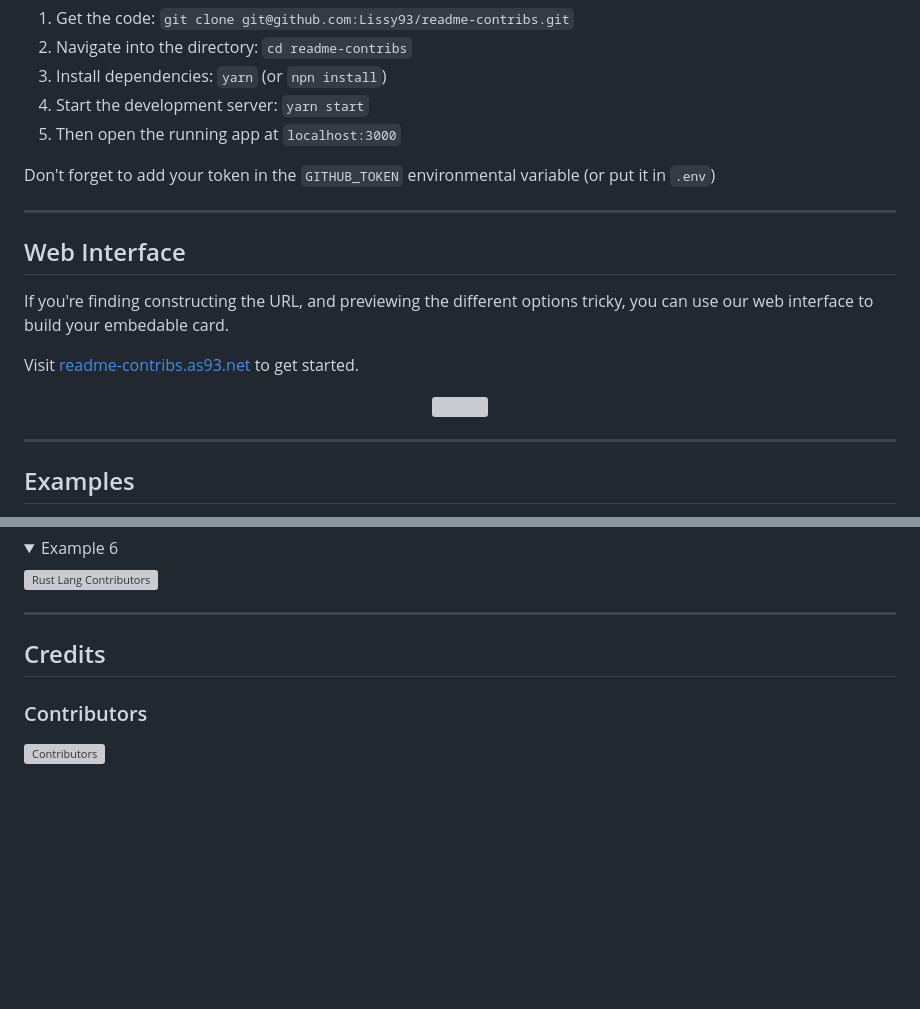
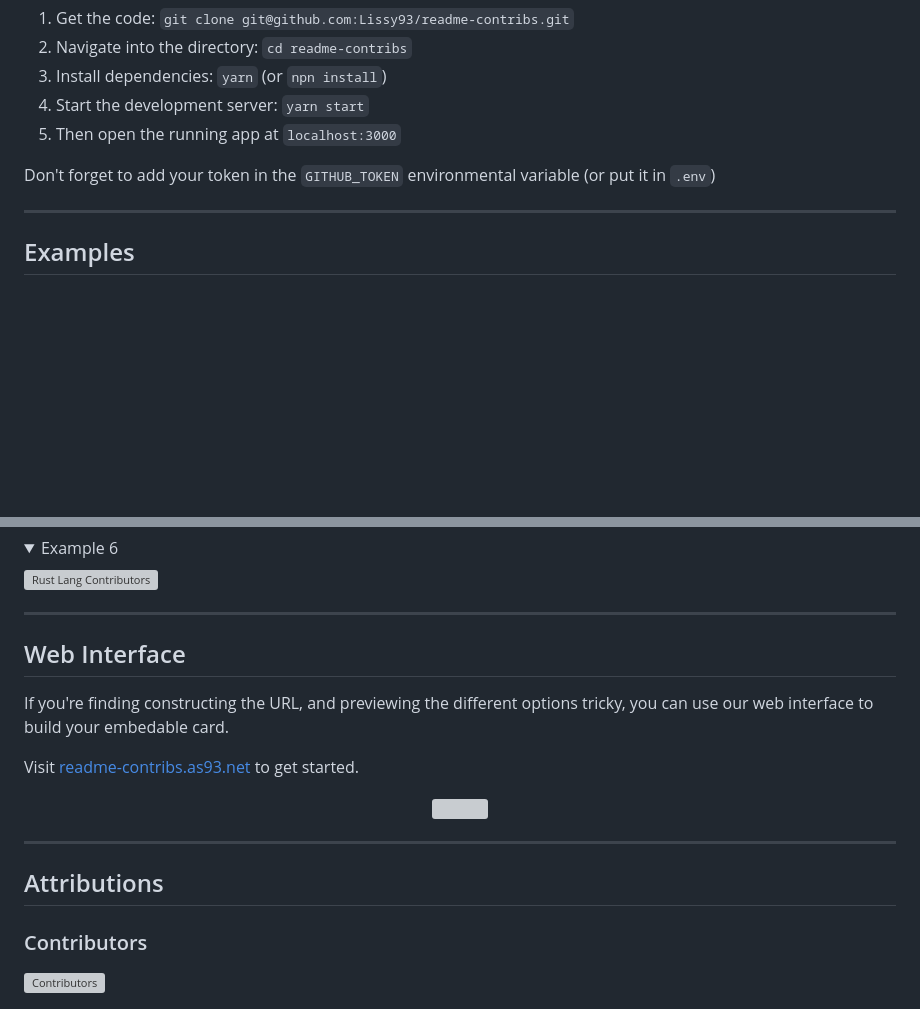
Before and after one commit to Lissy93/readme-contribs, a Markdown page: README.md, 2 parts joined by grey strips. Drawn GitHub-style; folded sections open; blank space fills up the shorter version; grey boxes are pictures that could not be loaded.

```diff
--- a/README.md
+++ b/README.md
@@ -106,15 +145,6 @@ You can run readme-contribs locally, to make and preview any changes
 5. Then open the running app at `localhost:3000`
 
 Don't forget to add your token in the `GITHUB_TOKEN` environmental variable (or put it in `.env`)
-
----
-
-## Web Interface
-If you're finding constructing the URL, and previewing the different options tricky, you can use our web interface to build your embedable card.
-
-Visit [readme-contribs.as93.net](https://readme-contribs.as93.net/) to get started.
-
-<p align="center"><a href="https://readme-contribs.as93.net"><img width="800" src="https://github.com/Lissy93/readme-contribs/assets/1862727/01dc1664-e78e-449b-bb9d-76a92c4487b6" /></a></p>
 
 ---
 
@@ -152,7 +182,16 @@ Visit [readme-contribs.as93.net](https://readme-contribs.as93.net/) to get start
 
 ---
 
-## Credits
+## Web Interface
+If you're finding constructing the URL, and previewing the different options tricky, you can use our web interface to build your embedable card.
+
+Visit [readme-contribs.as93.net](https://readme-contribs.as93.net/) to get started.
+
+<p align="center"><a href="https://readme-contribs.as93.net"><img width="800" src="https://github.com/Lissy93/readme-contribs/assets/1862727/01dc1664-e78e-449b-bb9d-76a92c4487b6" /></a></p>
+
+---
+
+## Attributions
 
 ### Contributors
 
```
Also changed, not shown: other parts of README.md (+42 -3 lines).
